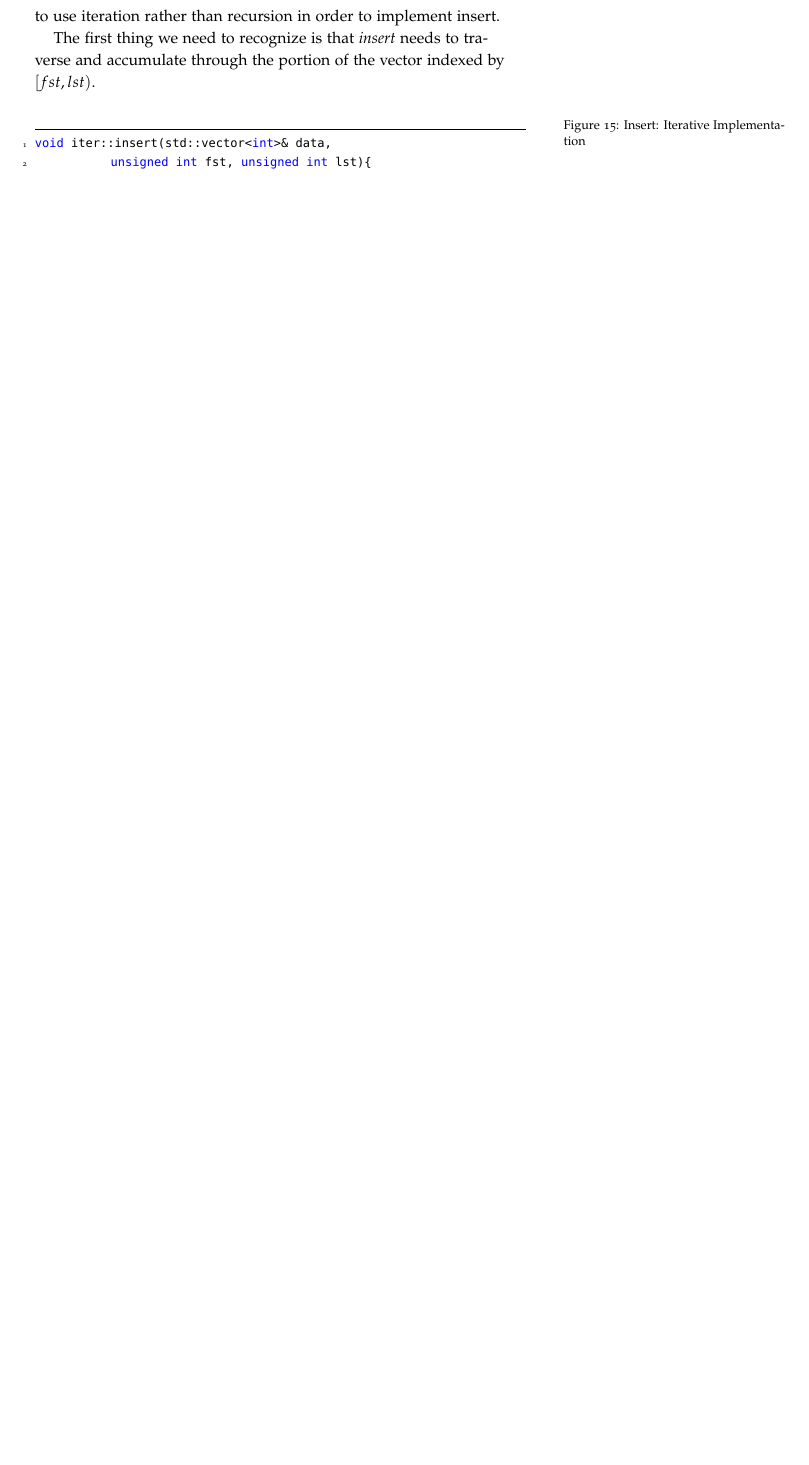
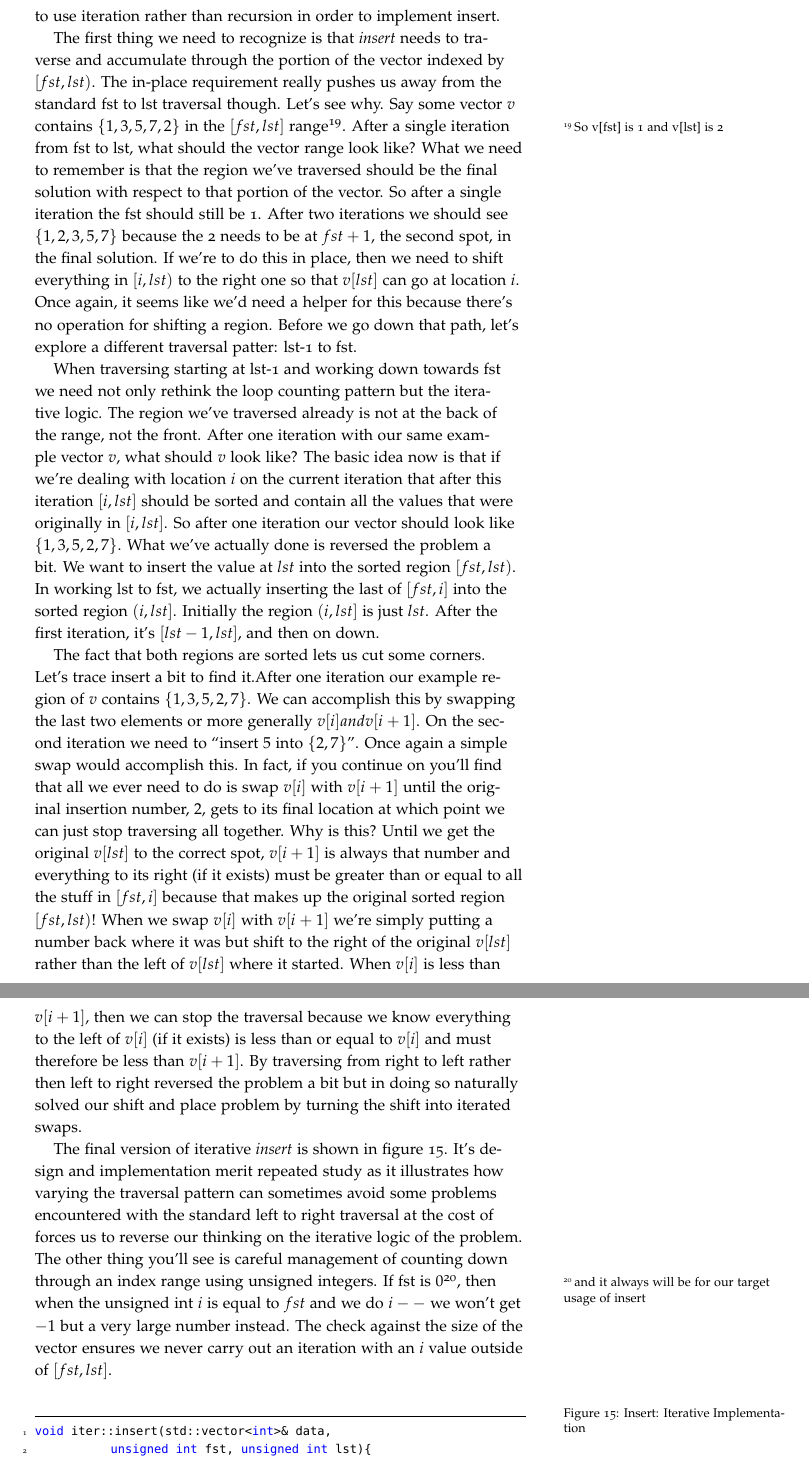
Before and after one commit to jlmayfield/MC-COMP161, a LaTeX document (Lecture_Notes/comp161-lectureNotes-14.tex): part of page 13 of 13 before the commit and two parts of pages 13 and 14 of 14 after it, the two joined at a grey line, cut so that both start at the same text, the shorter picture padded with empty space. Compiled offline with pdfLaTeX.

Commit message:
ln14 update. search done. iter. sort done.

```diff
--- a/Lecture_Notes/comp161-lectureNotes-14.tex
+++ b/Lecture_Notes/comp161-lectureNotes-14.tex
@@ -396,10 +396,14 @@ void iter::sort(std::vector<int>& data){
 
 We now need to finish the implementation of \textit{insert} if we want sort to actual work. If our sort is to be an in-place mutator, then \textit{insert} must also work in-place through mutation. Once again, we'll choose to use iteration rather than recursion in order to implement insert.
 
-The first thing we need to recognize is that \textit{insert} needs to traverse and accumulate through the portion of the vector indexed by $[fst,lst)$.
+The first thing we need to recognize is that \textit{insert} needs to traverse and accumulate through the portion of the vector indexed by $[fst,lst)$. The in-place requirement really pushes us away from the standard fst to lst traversal though. Let's see why. Say some vector $v$ contains $\{1,3,5,7,2\}$ in the $[fst,lst]$ range\sidenote{So v[fst] is 1 and v[lst] is 2}. After a single iteration from fst to lst, what should the vector range look like? What we need to remember is that the region we've traversed should be the final solution with respect to that portion of the vector. So after a single iteration the fst should still be 1. After two iterations we should see $\{1,2,3,5,7\}$ because the 2 needs to be at $fst+1$, the second spot, in the final solution. If we're to do this in place, then we need to shift everything in $[i,lst)$ to the right one so that $v[lst]$ can go at location $i$.  Once again, it seems like we'd need a helper for this because there's no operation for shifting a region. Before we go down that path, let's explore a different traversal patter: lst-1 to fst.
 
+When traversing starting at lst-1 and working down towards fst we need not only rethink the loop counting pattern but the iterative logic. The region we've traversed already is not at the back of the range, not the front. After one iteration with our same example vector $v$, what should $v$ look like? The basic idea now is that if we're dealing with location $i$ on the current iteration that after this iteration $[i,lst]$ should be sorted and contain all the values that were originally in $[i,lst]$. So after one iteration our vector should look like $\{1,3,5,2,7\}$. What we've actually done is reversed the problem a bit. We want to insert the value at $lst$ into the sorted region $[fst,lst)$.  In working lst to fst, we actually inserting the last of $[fst,i]$ into the sorted region $(i,lst]$. Initially the region $(i,lst]$ is just $lst$. After the first iteration, it's $[lst-1,lst]$, and then on down.
 
-\begin{figure}
+The fact that both regions are sorted lets us cut some corners. Let's trace insert a bit to find it.After one iteration our example region of $v$ contains $\{1,3,5,2,7\}$. We can accomplish this by swapping the last two elements or more generally $v[i] and v[i+1]$. On the second iteration we need to ``insert $5$ into $\{2,7\}$''.  Once again a simple swap would accomplish this. In fact, if you continue on you'll find that all we ever need to do is swap $v[i]$ with $v[i+1]$ until the original insertion number, $2$, gets to its final location at which point we can just stop traversing all together. Why is this?  Until we get the original $v[lst]$ to the correct spot, $v[i+1]$ is always that number and everything to its right (if it exists) must be greater than or equal to all the stuff in $[fst,i]$ because that makes up the original sorted region $[fst,lst)$! When we swap $v[i]$ with $v[i+1]$ we're simply putting a number back where it was but shift to the right of the original $v[lst]$ rather than the left of $v[lst]$ where it started. When $v[i]$ is less than $v[i+1]$, then we can stop the traversal because we know everything to the left of $v[i]$ (if it exists) is less than or equal to $v[i]$ and must therefore be less than $v[i+1]$. By traversing from right to left rather then left to right reversed the problem a bit but in doing so naturally solved our shift and place problem by turning the shift into iterated swaps.
+
+The final version of iterative \textit{insert} is shown in figure \ref{code:insertiter}. It's design and implementation merit repeated study as it illustrates how varying the traversal pattern can sometimes avoid some problems encountered with the standard left to right traversal at the cost of forces us to reverse our thinking on the iterative logic of the problem. The other thing you'll see is careful management of counting down through an index range using unsigned integers. If fst is $0$\sidenote{and it always will be for our target usage of insert}, then when the unsigned int $i$ is equal to $fst$ and we do $i--$ we won't get $-1$ but a very large number instead. The check against the size of the vector ensures we never carry out an iteration with an $i$ value outside of $[fst,lst]$.
+\begin{figure}[htpb!]
 \begin{lstlisting}
 void iter::insert(std::vector<int>& data,
 	    		  unsigned int fst, unsigned int lst){
```
Also changed, not shown: Lecture_Notes/comp161-lectureNotes-14.pdf, Lecture_Notes/comp161-lectureNotes-14.tex (3 more changed lines).
